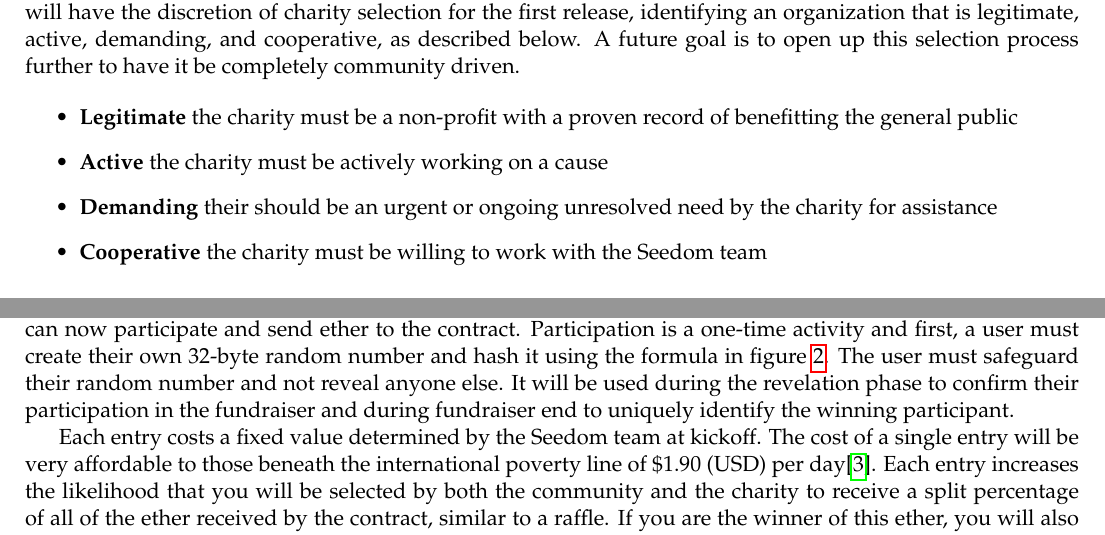
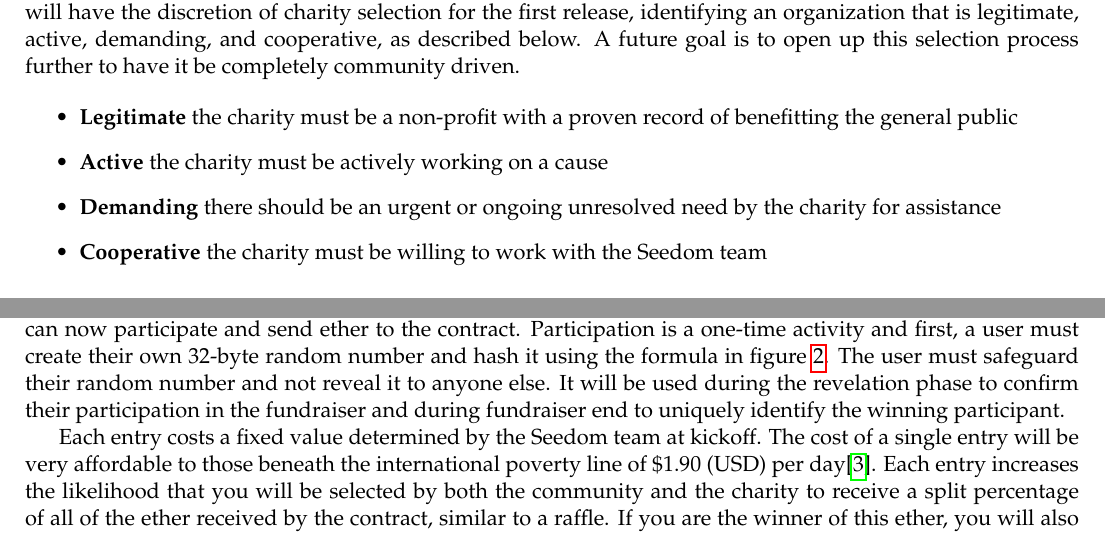
Before and after one commit to TeamPalmTree/charity-whitepaper, a LaTeX paper (seedom.tex): two parts of pages 3 and 6 of 11, joined at a grey line, cut so that both start at the same text. Compiled offline with pdfLaTeX.

Commit message:
make ET changes

```diff
--- a/seedom.tex
+++ b/seedom.tex
@@ -77,7 +77,7 @@ Well before a fundraiser begins, the Seedom team will accept suggestions from va
 \begin{itemize}
 \item{\textbf{Legitimate} the charity must be a non-profit with a proven record of benefitting the general public}
 \item{\textbf{Active} the charity must be actively working on a cause}
-\item{\textbf{Demanding} their should be an urgent or ongoing unresolved need by the charity for assistance}
+\item{\textbf{Demanding} there should be an urgent or ongoing unresolved need by the charity for assistance}
 \item{\textbf{Cooperative} the charity must be willing to work with the Seedom team}
 \end{itemize}
 
@@ -167,7 +167,7 @@ The charity will now seed the charity a 32-byte hash of it. Only the charity can
 
 \subsection{Participation Phase}
 
-After the charity has submitted their hashed random number, the fundraiser is considered open and anyone can now participate and send ether to the contract. Participation is a one-time activity and first, a user must create their own 32-byte random number and hash it using the formula in figure \ref{figure:hashedRandomNumberFormula}. The user must safeguard their random number and not reveal anyone else. It will be used during the revelation phase to confirm their participation in the fundraiser and during fundraiser end to uniquely identify the winning participant.
+After the charity has submitted their hashed random number, the fundraiser is considered open and anyone can now participate and send ether to the contract. Participation is a one-time activity and first, a user must create their own 32-byte random number and hash it using the formula in figure \ref{figure:hashedRandomNumberFormula}. The user must safeguard their random number and not reveal it to anyone else. It will be used during the revelation phase to confirm their participation in the fundraiser and during fundraiser end to uniquely identify the winning participant.
 
 Each entry costs a fixed value determined by the Seedom team at kickoff. The cost of a single entry will be very affordable to those beneath the international poverty line of \$1.90 (USD) per day\cite{1}. Each entry increases the likelihood that you will be selected by both the community and the charity to receive a split percentage of all of the ether received by the contract, similar to a raffle. If you are the winner of this ether, you will also be invited to participate in the physical fundraiser event after the end. Entries cannot be refunded and must be confirmed during the revelation phase. Partial entries will be refunded immediately when participating or through additional funding after participation. The owner and the charity are never allowed to participate.
 
```
Also changed, not shown: seedom.pdf.
